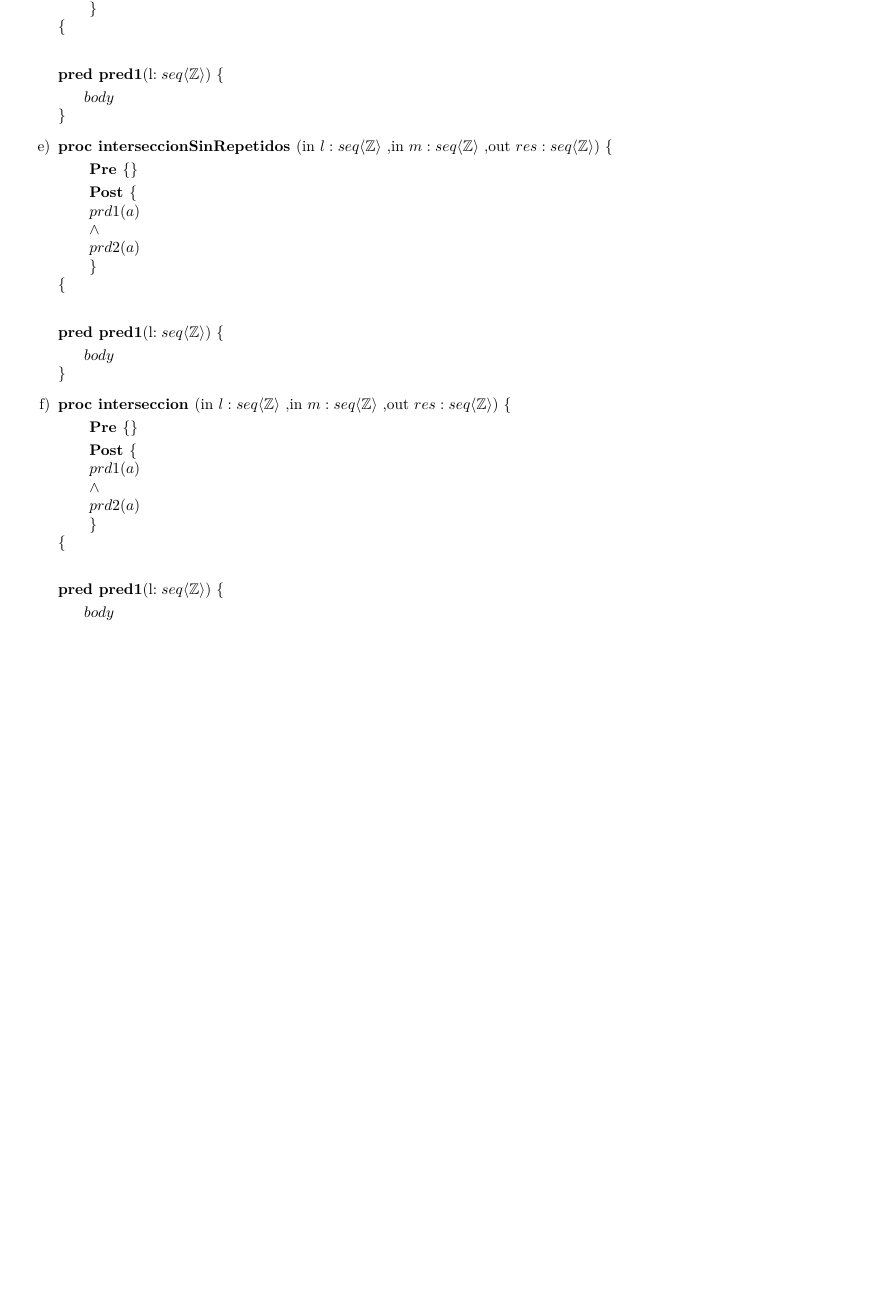
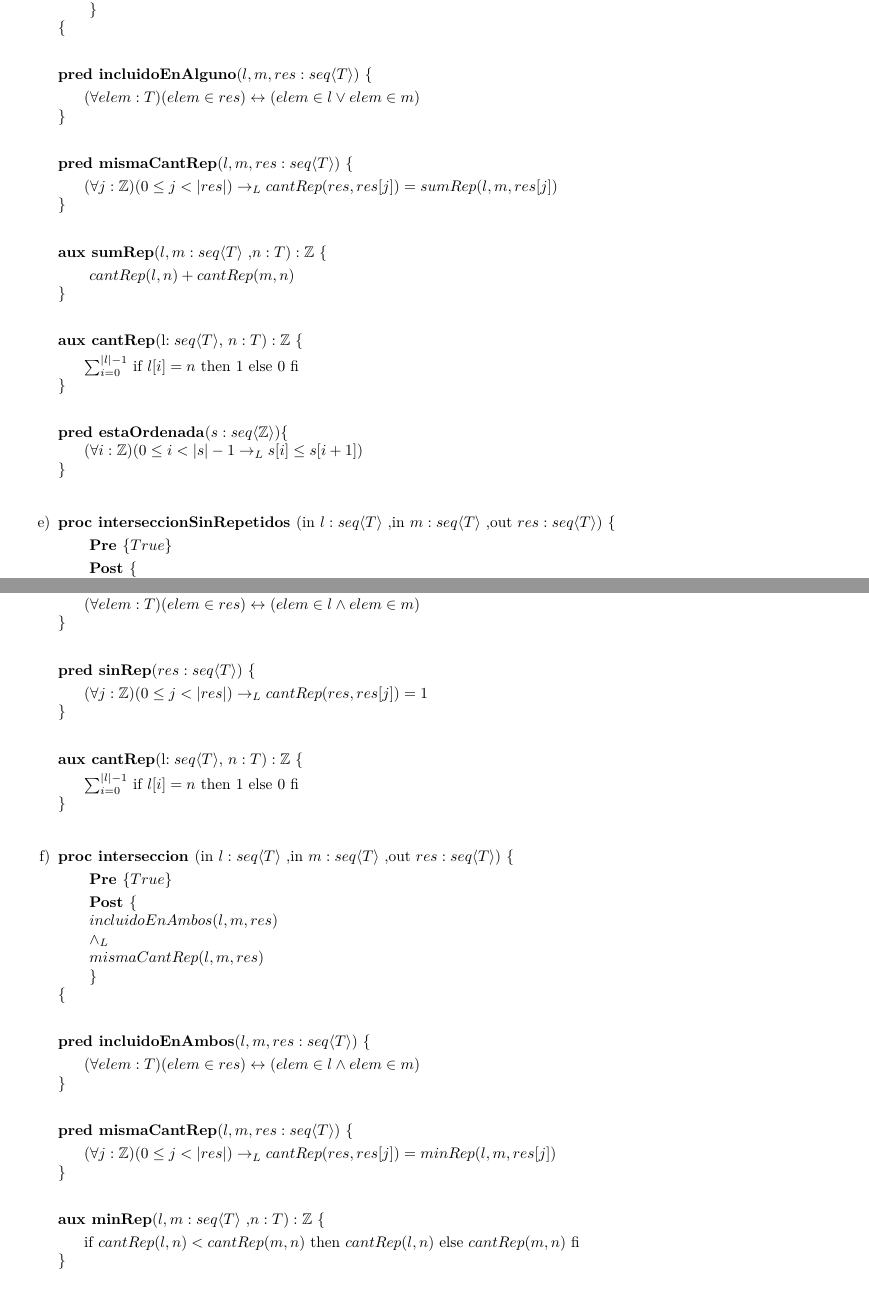
Before and after one commit to AndresHense/Algo1, a LaTeX document (Practicas/Practica3/practiga3.tex): part of page 12 of 18 before the commit and two parts of pages 12 and 13 of 19 after it, the two joined at a grey line, cut so that both start at the same text, the shorter picture padded with empty space. Compiled offline with pdfLaTeX.

Commit message:
Completed exercise 15.c,d,e,f

```diff
--- a/Practicas/Practica3/practiga3.tex
+++ b/Practicas/Practica3/practiga3.tex
@@ -767,42 +768,95 @@ Despues lo discuto con alguien a este.
 			\hspace*{6mm} $\wedge$\\
-			\hspace*{6mm} $prd2(a)$\\
+			\hspace*{6mm} $mismaCantRep(l,m,res)$\\
+			\hspace*{6mm} $\wedge$\\
+			\hspace*{6mm} $estaOrdenada(res)$\\
 			\hspace*{6mm} $\}$\\
 			$\{$\smallskip \\
 
-			\textbf{pred pred1}(l$: seq\langle \mathbb{Z}\rangle)\ \{$\smallskip \\
-			\hspace*{6mm}$body$\\
-			$\}$
+			\textbf{pred incluidoEnAlguno}($l,m,res:seq\langle T\rangle)
+			\ \{$\smallskip \\
+			\hspace*{6mm}$ (\forall elem:T)(elem\in res) \leftrightarrow (elem\in l \vee
+			elem\in m)$\\
+			$\}$\smallskip \\
+
+			\textbf{pred mismaCantRep}($l,m,res:seq\langle T\rangle)
+			\ \{$\smallskip \\
+			\hspace*{6mm}$(\forall j:\mathbb{Z})(0\leq j<|res|)\rightarrow_L
+			cantRep(res,res[j])=sumRep(l,m,res[j])$\\
+			$\}$\smallskip \\
+
+			\textbf{aux sumRep}($l,m:seq\langle T\rangle$
+				,$n:T ):\mathbb{Z}\ \{$\smallskip \\
+			\hspace*{6mm} $cantRep(l,n)+cantRep(m,n)$\\
+			$\}$\smallskip \\
+
+			\textbf{aux cantRep}(l$: seq\langle T\rangle$, $n:T):\mathbb{Z}
+			\ \{$\smallskip \\
+			\hspace*{6mm}$\sum_{i=0}^{|l|-1}$ if $l[i]=n$ then 1 else 0 fi\\
+			$\}$\smallskip \\
+
+			\textbf{pred estaOrdenada}$(s: seq\langle \mathbb{Z} \rangle)\{$\\
+			\hspace*{6mm}$(\forall i:\mathbb{Z})
+				(0\leq i<\vert s\vert -1\rightarrow_L s[i]\leq s[i+1])$\\
+			$\}$\smallskip \\
 
 		\item
 
-			\textbf{proc interseccionSinRepetidos }(in $l:seq\langle \mathbb{Z}\rangle$
-				,in $m:seq\langle \mathbb{Z}\rangle$
-				,out $res:seq\langle \mathbb{Z}\rangle )\ \{$\smallskip \\
-			\hspace*{6mm} \textbf{Pre }$\{ \}$\smallskip \\
+			\textbf{proc interseccionSinRepetidos }(in $l:seq\langle T\rangle$
+				,in $m:seq\langle T\rangle$
+				,out $res:seq\langle T\rangle )\ \{$\smallskip \\
+			\hspace*{6mm} \textbf{Pre }$\{ True\}$\smallskip \\
 			\hspace*{6mm} \textbf{Post }$\{$\\
-			\hspace*{6mm} $prd1(a)$\\
-			\hspace*{6mm} $\wedge$\\
-			\hspace*{6mm} $prd2(a)$\\
+			\hspace*{6mm} $incluidoEnAmbos(l,m,res)$\\
+			\hspace*{6mm} $\wedge_L$\\
+			\hspace*{6mm} $sinRep(res)$\\
 			\hspace*{6mm} $\}$\\
 			$\{$\smallskip \\
 
-			\textbf{pred pred1}(l$: seq\langle \mathbb{Z}\rangle)\ \{$\smallskip \\
-			\hspace*{6mm}$body$\\
-			$\}$
+			\textbf{pred incluidoEnAmbos}($l,m,res:seq\langle T\rangle)
+			\ \{$\smallskip \\
+			\hspace*{6mm}$ (\forall elem:T)(elem\in res) \leftrightarrow (elem\in l \wedge
+			elem\in m)$\\
+			$\}$\smallskip \\
+
+			\textbf{pred sinRep}($res:seq\langle T\rangle)
+			\ \{$\smallskip \\
+			\hspace*{6mm}$(\forall j:\mathbb{Z})(0\leq j<|res|)\rightarrow_L
+			cantRep(res,res[j])=1$\\
+			$\}$\smallskip \\
+
+
+			\textbf{aux cantRep}(l$: seq\langle T\rangle$, $n:T):\mathbb{Z}
+			\ \{$\smallskip \\
+			\hspace*{6mm}$\sum_{i=0}^{|l|-1}$ if $l[i]=n$ then 1 else 0 fi\\
+			$\}$\smallskip \\
 
 		\item
 
-			\textbf{proc interseccion }(in $l:seq\langle \mathbb{Z}\rangle$
-				,in $m:seq\langle \mathbb{Z}\rangle$
-				,out $res:seq\langle \mathbb{Z}\rangle )\ \{$\smallskip \\
-			\hspace*{6mm} \textbf{Pre }$\{ \}$\smallskip \\
+			\textbf{proc interseccion }(in $l:seq\langle T\rangle$
+				,in $m:seq\langle T\rangle$
+				,out $res:seq\langle T\rangle )\ \{$\smallskip \\
+			\hspace*{6mm} \textbf{Pre }$\{ True\}$\smallskip \\
 			\hspace*{6mm} \textbf{Post }$\{$\\
-			\hspace*{6mm} $prd1(a)$\\
-			\hspace*{6mm} $\wedge$\\
-			\hspace*{6mm} $prd2(a)$\\
+			\hspace*{6mm} $incluidoEnAmbos(l,m,res)$\\
+			\hspace*{6mm} $\wedge_L$\\
+			\hspace*{6mm} $mismaCantRep(l,m,res)$\\
 			\hspace*{6mm} $\}$\\
 			$\{$\smallskip \\
 
-			\textbf{pred pred1}(l$: seq\langle \mathbb{Z}\rangle)\ \{$\smallskip \\
-			\hspace*{6mm}$body$\\
-			$\}$
+			\textbf{pred incluidoEnAmbos}($l,m,res:seq\langle T\rangle)
+			\ \{$\smallskip \\
+			\hspace*{6mm}$ (\forall elem:T)(elem\in res) \leftrightarrow (elem\in l \wedge
+			elem\in m)$\\
+			$\}$\smallskip \\
+
+			\textbf{pred mismaCantRep}($l,m,res:seq\langle T\rangle)
+			\ \{$\smallskip \\
+			\hspace*{6mm}$(\forall j:\mathbb{Z})(0\leq j<|res|)\rightarrow_L
+			cantRep(res,res[j])=minRep(l,m,res[j])$\\
+			$\}$\smallskip \\
+
+			\textbf{aux minRep}($l,m:seq\langle T\rangle$
+				,$n:T ):\mathbb{Z}\ \{$\smallskip \\
+			\hspace*{6mm}if $cantRep(l,n)<cantRep(m,n)$
+				 then $cantRep(l,n)$ else $cantRep(m,n)$ fi\\
+			$\}$\smallskip \\
```
Also changed, not shown: Practicas/Practica3/practiga3.pdf, Practicas/Practica3/practiga3.tex (25 more changed lines).
